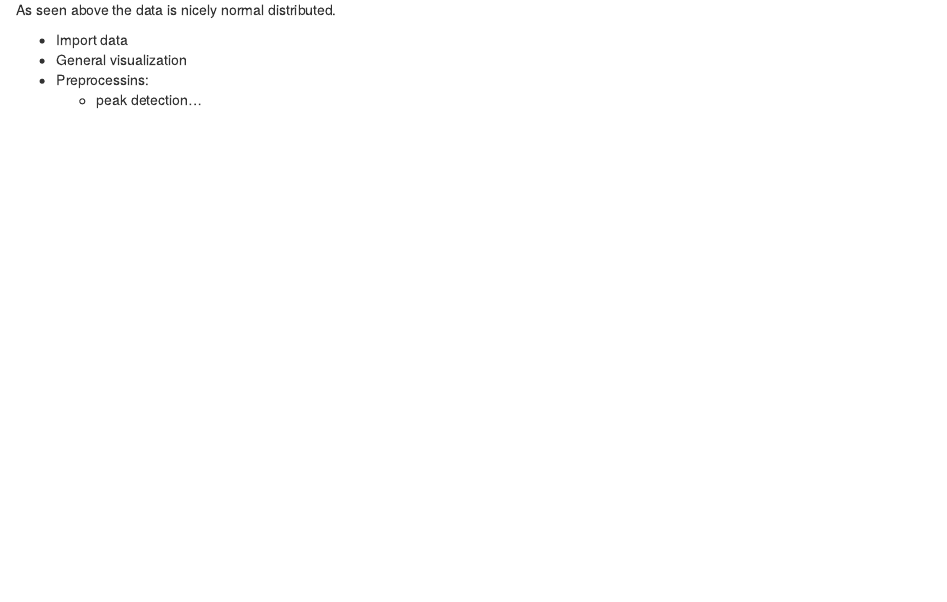
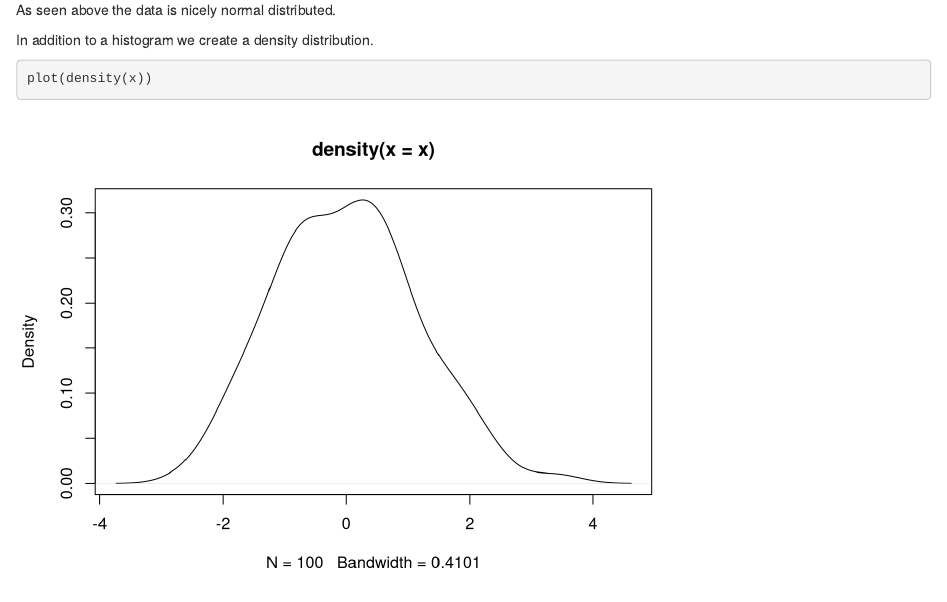
Before and after one commit to jorainer/github-example, an R Markdown document (example.Rmd): the page in a window 1100 px wide, from 1070 px down. Rendered offline with R 4.5, knitr and Pandoc, with nearby package versions; code that draws random numbers runs with fixed seeds of ours.

Commit message:
Add additional visualization of the distribution
- Add density plot.

````diff
--- a/example.Rmd
+++ b/example.Rmd
@@ -30,6 +30,12 @@ hist(x, breaks = 64)
 
 As seen above the data is nicely normal distributed.
 
+In addition to a histogram we create a density distribution.
+
+```{r}
+plot(density(x))
+```
+
 
 - Import data
 - General visualization
````
